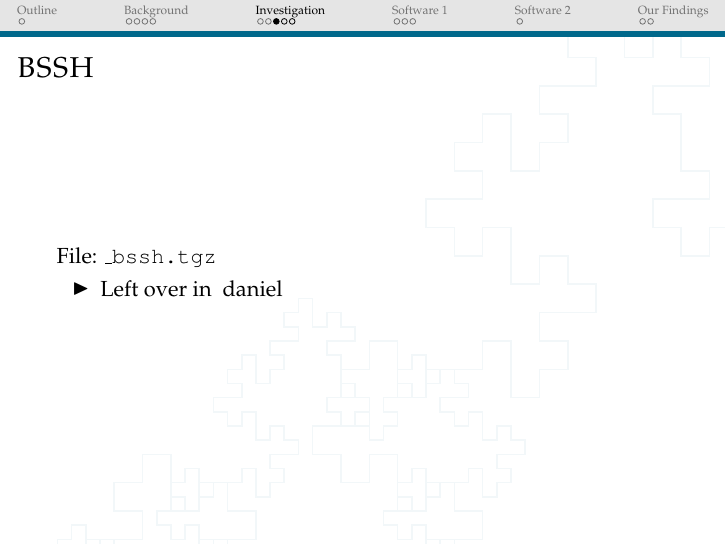
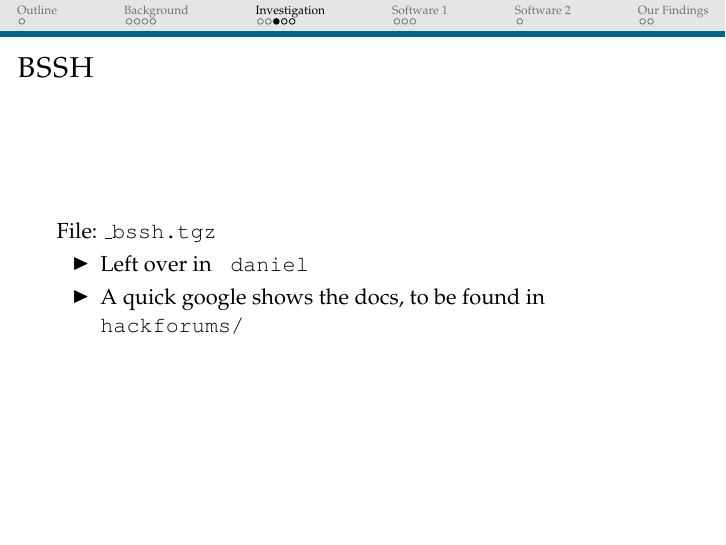
Before and after one commit to StephenWattam/ssh-scan-talk, LaTeX slides (doc/ssh-talk.tex): page 9 of 18. Compiled offline with pdfLaTeX.

Commit message:
Removed background curve.  Minor tweaks to bssh slides

```diff
--- a/doc/ssh-talk.tex
+++ b/doc/ssh-talk.tex
@@ -11,7 +11,7 @@
 % \usetheme[]{SmartSerif}
 %
 
-\usetheme[]{SmartSerif}
+\usetheme[nocurve]{SmartSerif}
 
 
 % -----------------------------------------------------------------------------------------
@@ -137,7 +137,8 @@
 File: \texttt{\_bssh.tgz}
 \begin{itemize}
 
-    \item Left over in ~daniel
+    \item Left over in \texttt{~daniel}
+    \item A quick google shows the docs, to be found in \texttt{hackforums/}
 
 \end{itemize}
 }
```
